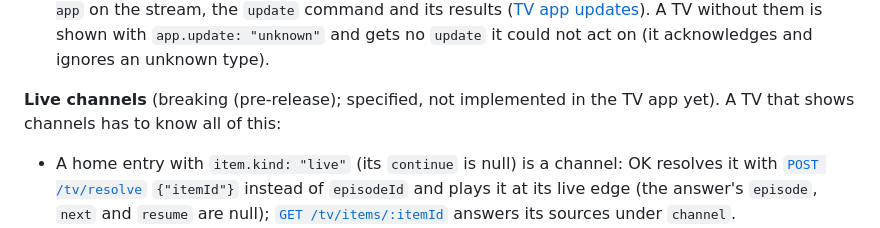
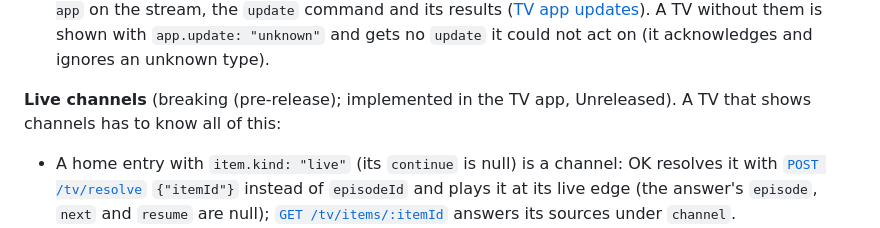
Before and after one commit to mickeiik/izle, a Markdown page: docs/spec/server-api-v1.md, the part around the change. Drawn GitHub-style.

```diff
--- a/docs/spec/server-api-v1.md
+++ b/docs/spec/server-api-v1.md
@@ -919,8 +919,8 @@ as before):
   ([TV app updates](#tv-app-updates)). A TV without them is shown with `app.update: "unknown"` and gets no
   `update` it could not act on (it acknowledges and ignores an unknown type).
 
-**Live channels** (breaking (pre-release); specified, not implemented in the TV app yet). A TV that shows channels
-has to know all of this:
+**Live channels** (breaking (pre-release); implemented in the TV app, Unreleased). A TV that shows channels has to
+know all of this:
 
 - A home entry with `item.kind: "live"` (its `continue` is null) is a channel: OK resolves it with
   [`POST /tv/resolve`](#post-apiv1tvresolve) `{"itemId"}` instead of `episodeId` and plays it at its live edge (the
```
Also changed, not shown: CHANGELOG.md (+7 -0 lines), docs/decisions.md (+20 -0 lines).
